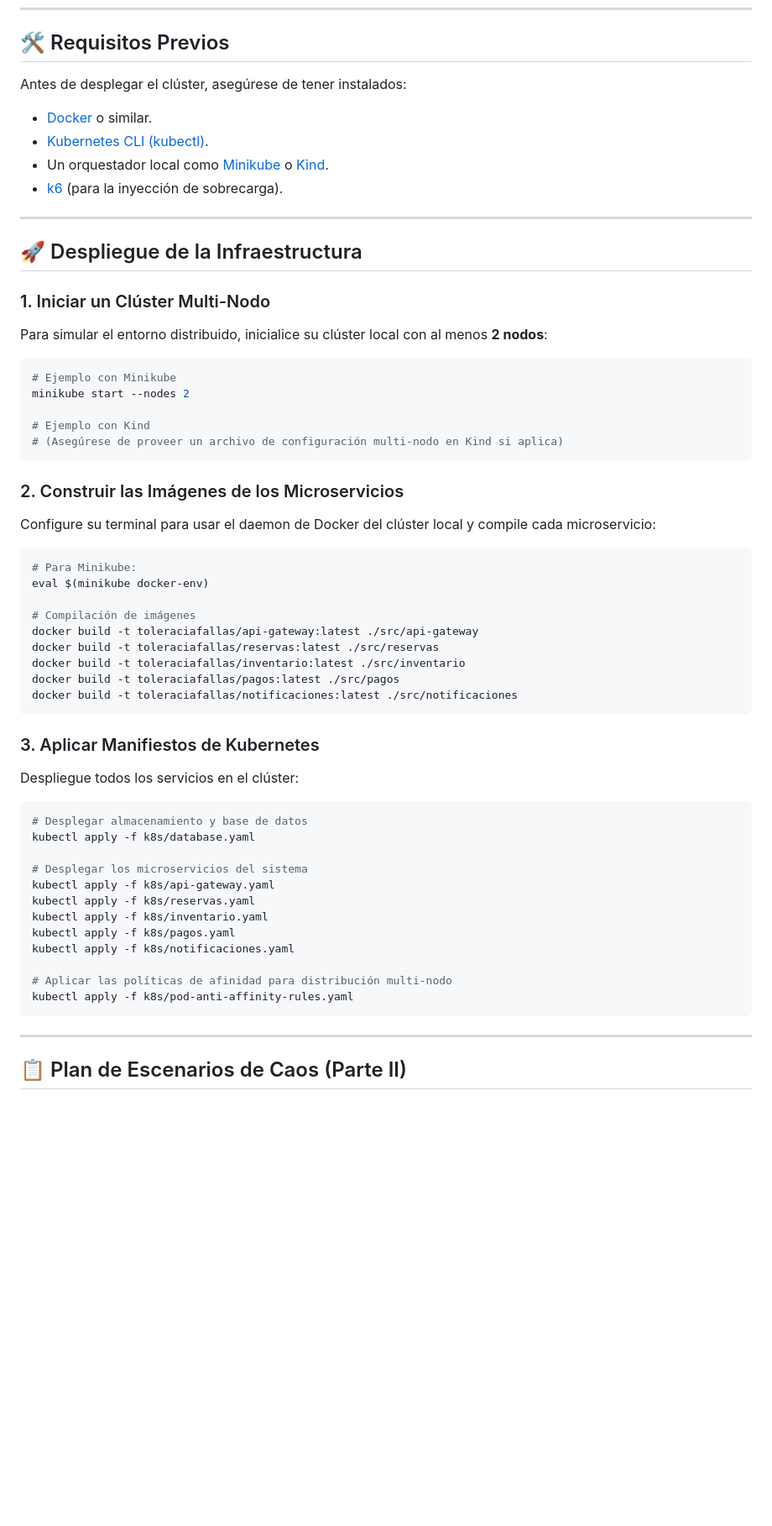
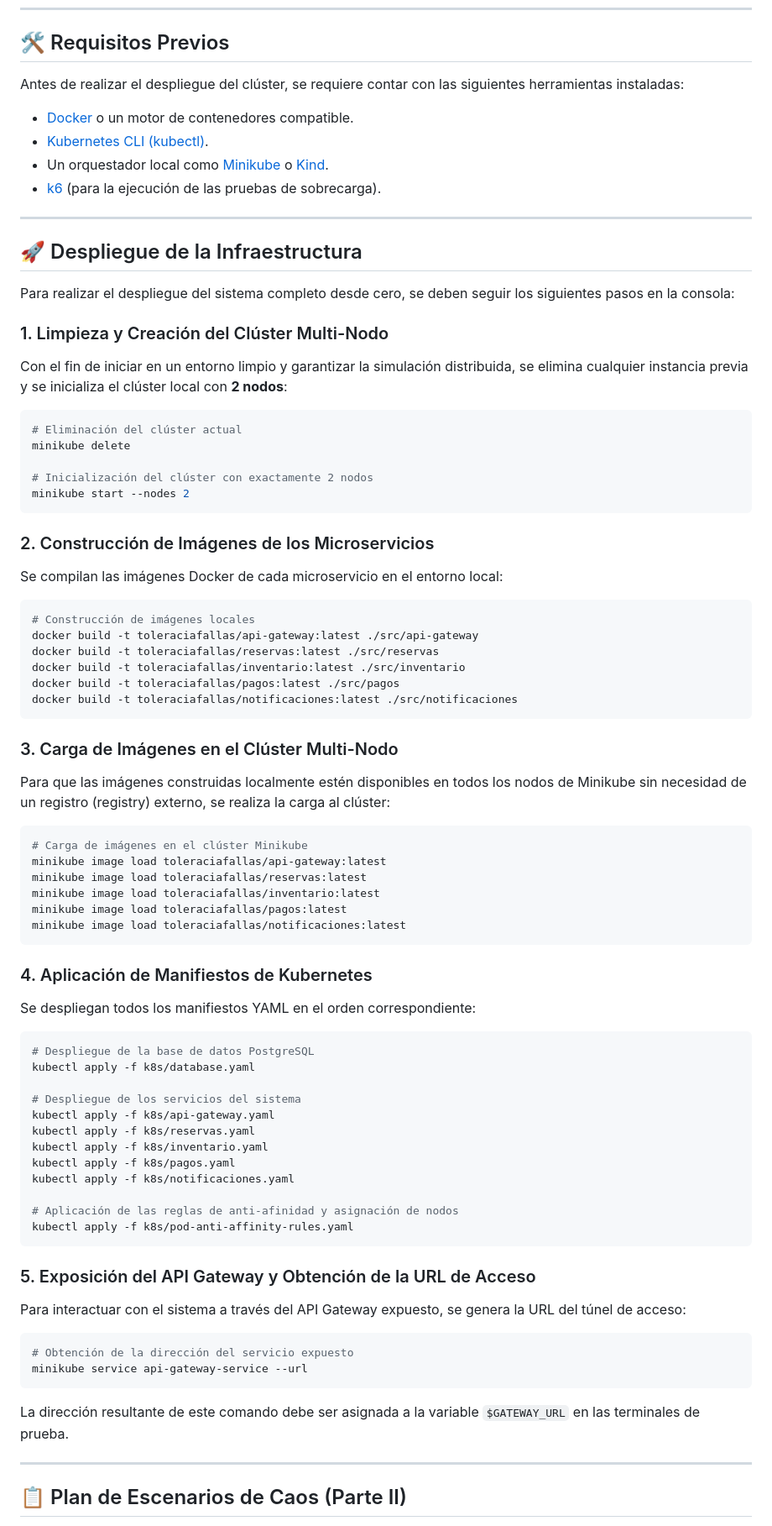
Before and after one commit to Daniiel-Hub123/ToleranciaFallas, a Markdown page: README.md, the part around one of its changes. Shown at 84% size. Rendered like a GitHub page; blank space fills up the shorter version.

Commit message:
Consolidate cluster setup to README.md, make GUION_DEMO.md and README.md fully objective and impersonal

````diff
--- a/README.md
+++ b/README.md
@@ -61,35 +61,34 @@ Esta distribución garantiza la alta disponibilidad del servicio crítico de res
 
 ## 🛠️ Requisitos Previos
 
-Antes de desplegar el clúster, asegúrese de tener instalados:
-* [Docker](https://www.docker.com/) o similar.
+Antes de realizar el despliegue del clúster, se requiere contar con las siguientes herramientas instaladas:
+* [Docker](https://www.docker.com/) o un motor de contenedores compatible.
 * [Kubernetes CLI (kubectl)](https://kubernetes.io/docs/tasks/tools/).
 * Un orquestador local como [Minikube](https://minikube.sigs.k8s.io/) o [Kind](https://kind.sigs.k8s.io/).
-* [k6](https://k6.io/) (para la inyección de sobrecarga).
+* [k6](https://k6.io/) (para la ejecución de las pruebas de sobrecarga).
 
 ---
 
 ## 🚀 Despliegue de la Infraestructura
 
-### 1. Iniciar un Clúster Multi-Nodo
-Para simular el entorno distribuido, inicialice su clúster local con al menos **2 nodos**:
+Para realizar el despliegue del sistema completo desde cero, se deben seguir los siguientes pasos en la consola:
+
+### 1. Limpieza y Creación del Clúster Multi-Nodo
+Con el fin de iniciar en un entorno limpio y garantizar la simulación distribuida, se elimina cualquier instancia previa y se inicializa el clúster local con **2 nodos**:
 
 ```bash
-# Ejemplo con Minikube
+# Eliminación del clúster actual
+minikube delete
+
+# Inicialización del clúster con exactamente 2 nodos
 minikube start --nodes 2
-
-# Ejemplo con Kind
-# (Asegúrese de proveer un archivo de configuración multi-nodo en Kind si aplica)
 ```
 
-### 2. Construir las Imágenes de los Microservicios
-Configure su terminal para usar el daemon de Docker del clúster local y compile cada microservicio:
+### 2. Construcción de Imágenes de los Microservicios
+Se compilan las imágenes Docker de cada microservicio en el entorno local:
 
 ```bash
-# Para Minikube:
-eval $(minikube docker-env)
-
-# Compilación de imágenes
+# Construcción de imágenes locales
 docker build -t toleraciafallas/api-gateway:latest ./src/api-gateway
 docker build -t toleraciafallas/reservas:latest ./src/reservas
 docker build -t toleraciafallas/inventario:latest ./src/inventario
@@ -97,23 +96,45 @@ docker build -t toleraciafallas/pagos:latest ./src/pagos
 docker build -t toleraciafallas/notificaciones:latest ./src/notificaciones
 ```
 
-### 3. Aplicar Manifiestos de Kubernetes
-Despliegue todos los servicios en el clúster:
+### 3. Carga de Imágenes en el Clúster Multi-Nodo
+Para que las imágenes construidas localmente estén disponibles en todos los nodos de Minikube sin necesidad de un registro (registry) externo, se realiza la carga al clúster:
 
 ```bash
-# Desplegar almacenamiento y base de datos
+# Carga de imágenes en el clúster Minikube
+minikube image load toleraciafallas/api-gateway:latest
+minikube image load toleraciafallas/reservas:latest
+minikube image load toleraciafallas/inventario:latest
+minikube image load toleraciafallas/pagos:latest
+minikube image load toleraciafallas/notificaciones:latest
+```
+
+### 4. Aplicación de Manifiestos de Kubernetes
+Se despliegan todos los manifiestos YAML en el orden correspondiente:
+
+```bash
+# Despliegue de la base de datos PostgreSQL
 kubectl apply -f k8s/database.yaml
 
-# Desplegar los microservicios del sistema
+# Despliegue de los servicios del sistema
 kubectl apply -f k8s/api-gateway.yaml
 kubectl apply -f k8s/reservas.yaml
 kubectl apply -f k8s/inventario.yaml
 kubectl apply -f k8s/pagos.yaml
 kubectl apply -f k8s/notificaciones.yaml
 
-# Aplicar las políticas de afinidad para distribución multi-nodo
+# Aplicación de las reglas de anti-afinidad y asignación de nodos
 kubectl apply -f k8s/pod-anti-affinity-rules.yaml
 ```
+
+### 5. Exposición del API Gateway y Obtención de la URL de Acceso
+Para interactuar con el sistema a través del API Gateway expuesto, se genera la URL del túnel de acceso:
+
+```bash
+# Obtención de la dirección del servicio expuesto
+minikube service api-gateway-service --url
+```
+
+La dirección resultante de este comando debe ser asignada a la variable `$GATEWAY_URL` en las terminales de prueba.
 
 ---
 
````
Also changed, not shown: other parts of README.md (+1 -1 lines), GUION_DEMO.md (+36 -95 lines).
